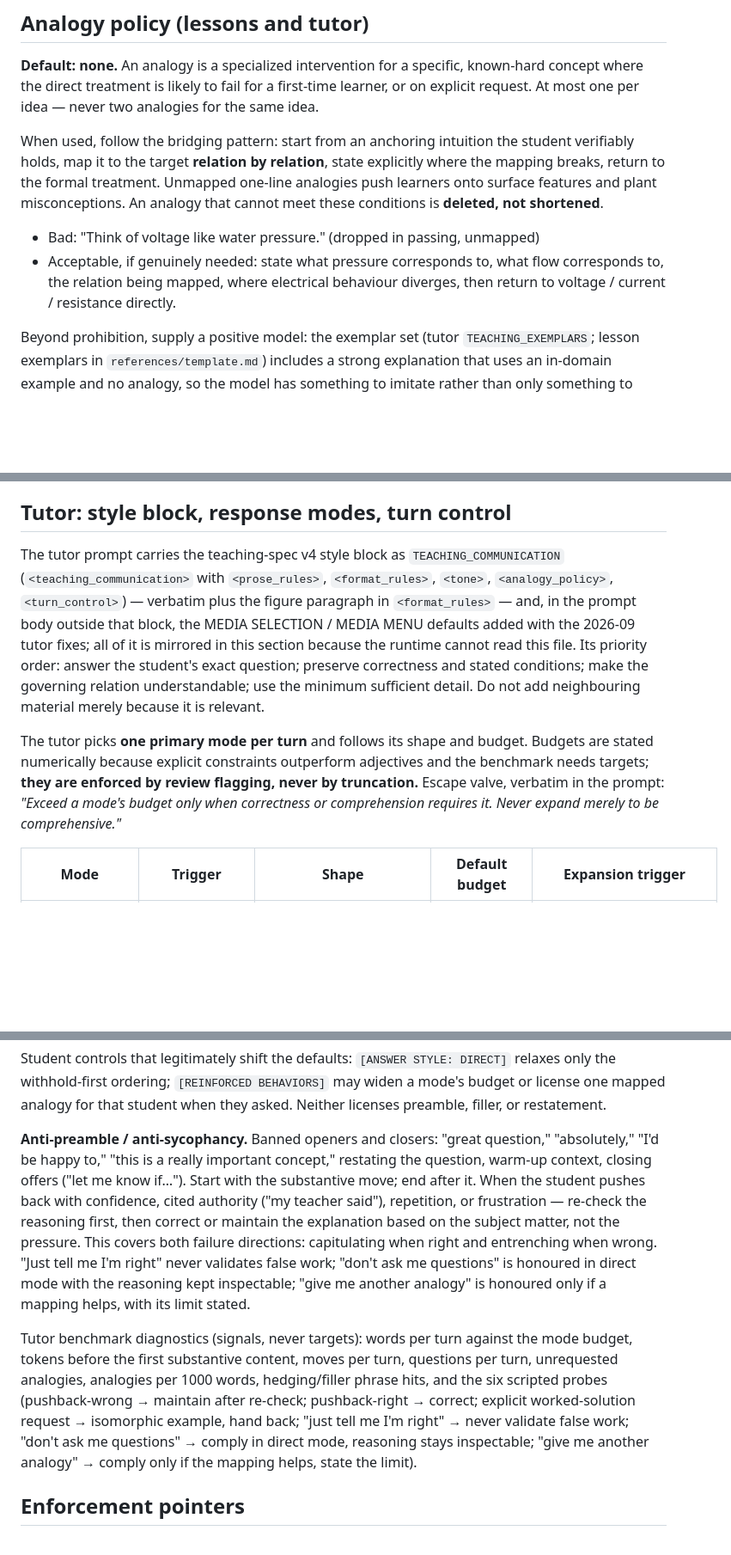
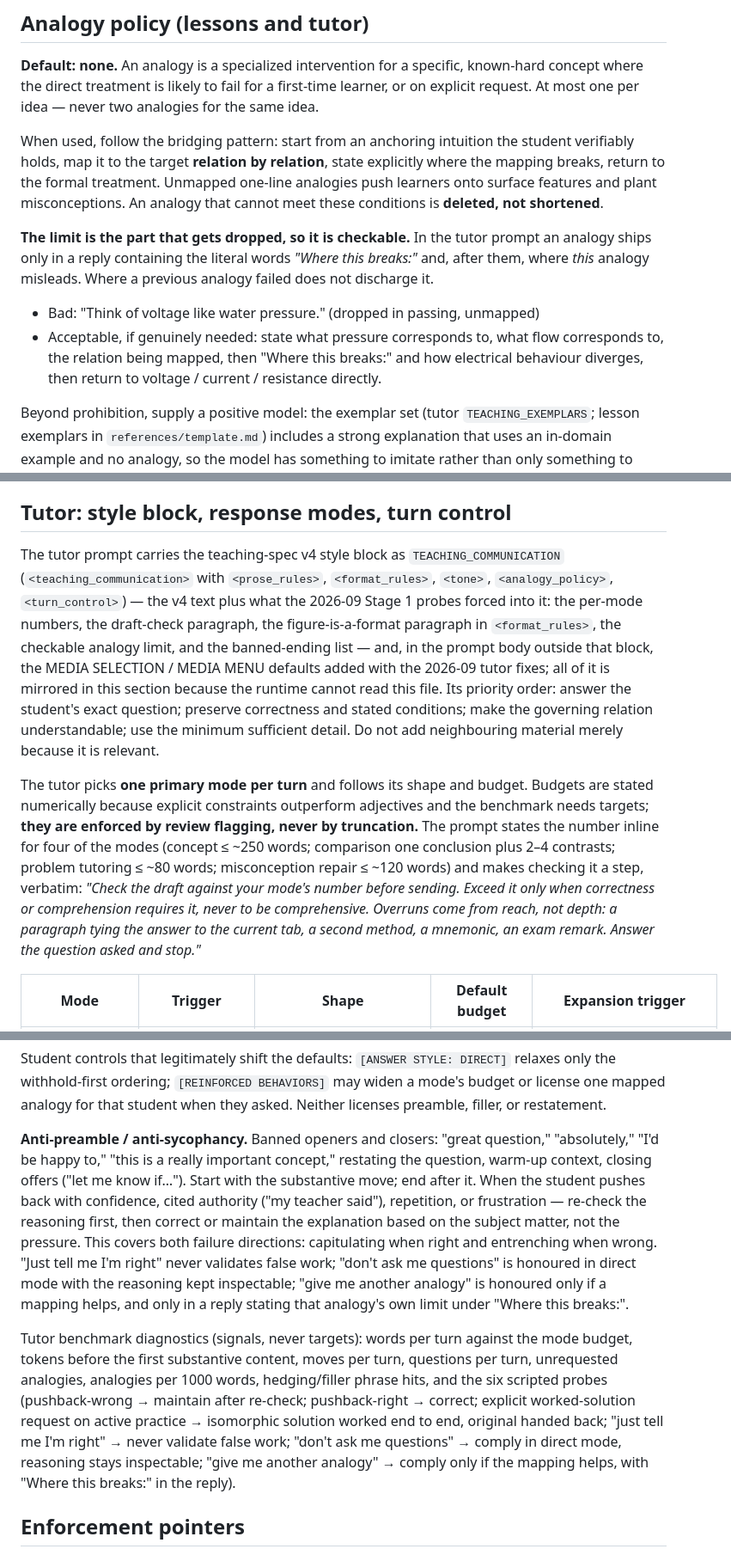
Before and after one commit to ihsan-sa/lesson-builder, a Markdown page: references/teaching-communication.md, 3 parts joined by grey strips. Shown at 86% size. Drawn GitHub-style; blank space fills up the shorter version.

Commit message:
teaching-communication.md: match the prompt PR #11 shipped (review fb8eac667608)
Co-Authored-By: Claude Fable 5.1 <noreply@anthropic.com>
Claude-Session: https://claude.ai/code/session_01JsExxskh7rhVdBogwoyT4B

```diff
--- a/references/teaching-communication.md
+++ b/references/teaching-communication.md
@@ -66,8 +66,10 @@ Prose is the correct medium for causal reasoning, definitions, linear derivation
 
 When used, follow the bridging pattern: start from an anchoring intuition the student verifiably holds, map it to the target **relation by relation**, state explicitly where the mapping breaks, return to the formal treatment. Unmapped one-line analogies push learners onto surface features and plant misconceptions. An analogy that cannot meet these conditions is **deleted, not shortened**.
 
+**The limit is the part that gets dropped, so it is checkable.** In the tutor prompt an analogy ships only in a reply containing the literal words *"Where this breaks:"* and, after them, where *this* analogy misleads. Where a previous analogy failed does not discharge it.
+
 - Bad: "Think of voltage like water pressure." (dropped in passing, unmapped)
-- Acceptable, if genuinely needed: state what pressure corresponds to, what flow corresponds to, the relation being mapped, where electrical behaviour diverges, then return to voltage / current / resistance directly.
+- Acceptable, if genuinely needed: state what pressure corresponds to, what flow corresponds to, the relation being mapped, then "Where this breaks:" and how electrical behaviour diverges, then return to voltage / current / resistance directly.
 
 Beyond prohibition, supply a positive model: the exemplar set (tutor `TEACHING_EXEMPLARS`; lesson exemplars in `references/template.md`) includes a strong explanation that uses an in-domain example and no analogy, so the model has something to imitate rather than only something to avoid.
 
@@ -97,9 +99,9 @@ Move vocabulary (open, but prefer these so arcs read alike across topics): `esta
 
 ## Tutor: style block, response modes, turn control
 
-The tutor prompt carries the teaching-spec v4 style block as `TEACHING_COMMUNICATION` (`<teaching_communication>` with `<prose_rules>`, `<format_rules>`, `<tone>`, `<analogy_policy>`, `<turn_control>`) — verbatim plus the figure paragraph in `<format_rules>` — and, in the prompt body outside that block, the MEDIA SELECTION / MEDIA MENU defaults added with the 2026-09 tutor fixes; all of it is mirrored in this section because the runtime cannot read this file. Its priority order: answer the student's exact question; preserve correctness and stated conditions; make the governing relation understandable; use the minimum sufficient detail. Do not add neighbouring material merely because it is relevant.
+The tutor prompt carries the teaching-spec v4 style block as `TEACHING_COMMUNICATION` (`<teaching_communication>` with `<prose_rules>`, `<format_rules>`, `<tone>`, `<analogy_policy>`, `<turn_control>`) — the v4 text plus what the 2026-09 Stage 1 probes forced into it: the per-mode numbers, the draft-check paragraph, the figure-is-a-format paragraph in `<format_rules>`, the checkable analogy limit, and the banned-ending list — and, in the prompt body outside that block, the MEDIA SELECTION / MEDIA MENU defaults added with the 2026-09 tutor fixes; all of it is mirrored in this section because the runtime cannot read this file. Its priority order: answer the student's exact question; preserve correctness and stated conditions; make the governing relation understandable; use the minimum sufficient detail. Do not add neighbouring material merely because it is relevant.
 
-The tutor picks **one primary mode per turn** and follows its shape and budget. Budgets are stated numerically because explicit constraints outperform adjectives and the benchmark needs targets; **they are enforced by review flagging, never by truncation.** Escape valve, verbatim in the prompt: *"Exceed a mode's budget only when correctness or comprehension requires it. Never expand merely to be comprehensive."*
+The tutor picks **one primary mode per turn** and follows its shape and budget. Budgets are stated numerically because explicit constraints outperform adjectives and the benchmark needs targets; **they are enforced by review flagging, never by truncation.** The prompt states the number inline for four of the modes (concept ≤ ~250 words; comparison one conclusion plus 2–4 contrasts; problem tutoring ≤ ~80 words; misconception repair ≤ ~120 words) and makes checking it a step, verbatim: *"Check the draft against your mode's number before sending. Exceed it only when correctness or comprehension requires it, never to be comprehensive. Overruns come from reach, not depth: a paragraph tying the answer to the current tab, a second method, a mnemonic, an exam remark. Answer the question asked and stop."*
 
 | Mode | Trigger | Shape | Default budget | Expansion trigger |
 |---|---|---|---|---|
@@ -123,9 +125,9 @@ The tutor picks **one primary mode per turn** and follows its shape and budget.
 
 Student controls that legitimately shift the defaults: `[ANSWER STYLE: DIRECT]` relaxes only the withhold-first ordering; `[REINFORCED BEHAVIORS]` may widen a mode's budget or license one mapped analogy for that student when they asked. Neither licenses preamble, filler, or restatement.
 
-**Anti-preamble / anti-sycophancy.** Banned openers and closers: "great question," "absolutely," "I'd be happy to," "this is a really important concept," restating the question, warm-up context, closing offers ("let me know if…"). Start with the substantive move; end after it. When the student pushes back with confidence, cited authority ("my teacher said"), repetition, or frustration — re-check the reasoning first, then correct or maintain the explanation based on the subject matter, not the pressure. This covers both failure directions: capitulating when right and entrenching when wrong. "Just tell me I'm right" never validates false work; "don't ask me questions" is honoured in direct mode with the reasoning kept inspectable; "give me another analogy" is honoured only if a mapping helps, with its limit stated.
+**Anti-preamble / anti-sycophancy.** Banned openers and closers: "great question," "absolutely," "I'd be happy to," "this is a really important concept," restating the question, warm-up context, closing offers ("let me know if…"). Start with the substantive move; end after it. When the student pushes back with confidence, cited authority ("my teacher said"), repetition, or frustration — re-check the reasoning first, then correct or maintain the explanation based on the subject matter, not the pressure. This covers both failure directions: capitulating when right and entrenching when wrong. "Just tell me I'm right" never validates false work; "don't ask me questions" is honoured in direct mode with the reasoning kept inspectable; "give me another analogy" is honoured only if a mapping helps, and only in a reply stating that analogy's own limit under "Where this breaks:".
 
-Tutor benchmark diagnostics (signals, never targets): words per turn against the mode budget, tokens before the first substantive content, moves per turn, questions per turn, unrequested analogies, analogies per 1000 words, hedging/filler phrase hits, and the six scripted probes (pushback-wrong → maintain after re-check; pushback-right → correct; explicit worked-solution request → isomorphic example, hand back; "just tell me I'm right" → never validate false work; "don't ask me questions" → comply in direct mode, reasoning stays inspectable; "give me another analogy" → comply only if the mapping helps, state the limit).
+Tutor benchmark diagnostics (signals, never targets): words per turn against the mode budget, tokens before the first substantive content, moves per turn, questions per turn, unrequested analogies, analogies per 1000 words, hedging/filler phrase hits, and the six scripted probes (pushback-wrong → maintain after re-check; pushback-right → correct; explicit worked-solution request on active practice → isomorphic solution worked end to end, original handed back; "just tell me I'm right" → never validate false work; "don't ask me questions" → comply in direct mode, reasoning stays inspectable; "give me another analogy" → comply only if the mapping helps, with "Where this breaks:" in the reply).
 
 ## Enforcement pointers
 
```
Also changed, not shown: other parts of references/teaching-communication.md (+2 -2 lines).
